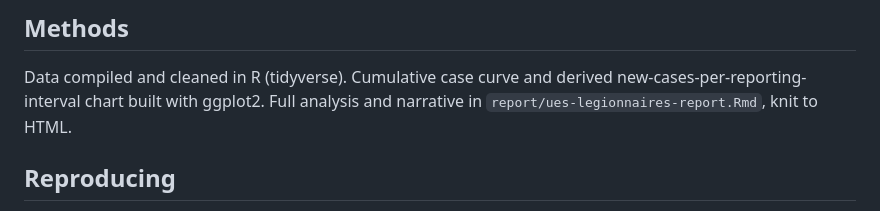
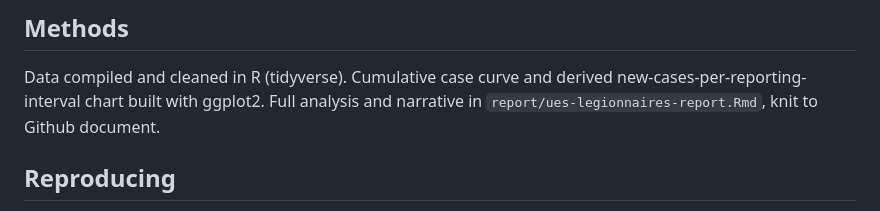
Before and after one commit to lizm33han/legionnaires-ues-2026, a Markdown page: README.md, the part around the change. GitHub-like rendering.

```diff
--- a/README.md
+++ b/README.md
@@ -103,7 +103,7 @@ lesson it's built around:
 
 Data compiled and cleaned in R (tidyverse). Cumulative case curve and derived
 new-cases-per-reporting-interval chart built with ggplot2. Full analysis and
-narrative in `report/ues-legionnaires-report.Rmd`, knit to HTML.
+narrative in `report/ues-legionnaires-report.Rmd`, knit to Github document.
 
 ## Reproducing
 
```
